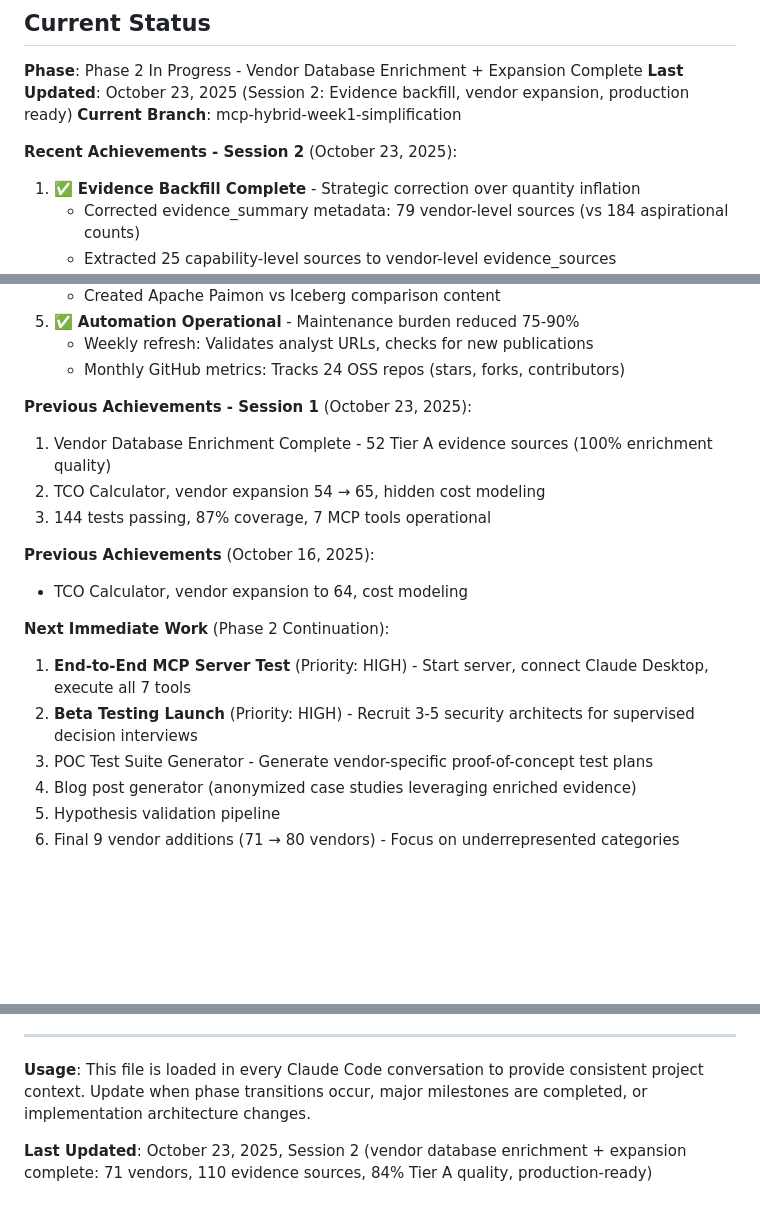
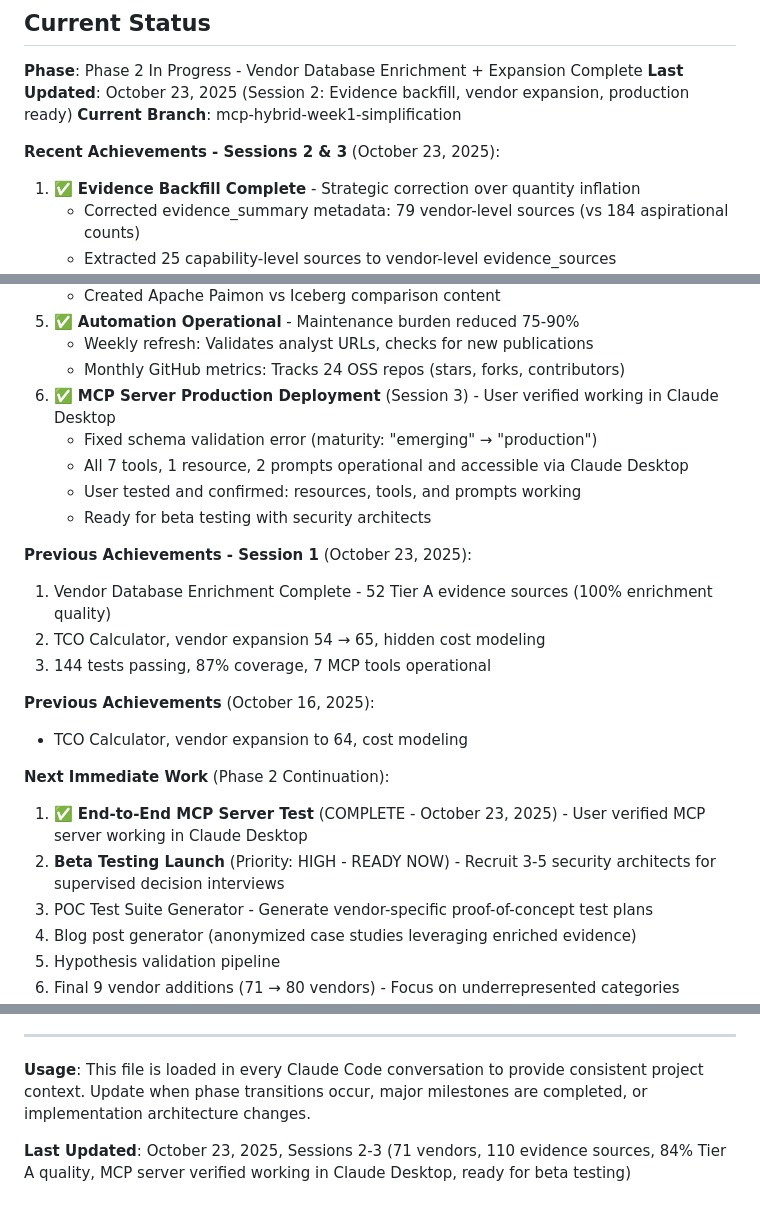
Before and after one commit to flying-coyote/security-architect-mcp-server, a Markdown page: .claude/CLAUDE.md, 3 parts joined by grey strips. Rendered like a GitHub page; blank space fills up the shorter version.

```diff
--- a/.claude/CLAUDE.md
+++ b/.claude/CLAUDE.md
@@ -31,7 +31,7 @@ AI-powered interactive decision support tool transforming the "Modern Data Stack
 **Last Updated**: October 23, 2025 (Session 2: Evidence backfill, vendor expansion, production ready)
 **Current Branch**: mcp-hybrid-week1-simplification
 
-**Recent Achievements - Session 2** (October 23, 2025):
+**Recent Achievements - Sessions 2 & 3** (October 23, 2025):
 1. ✅ **Evidence Backfill Complete** - Strategic correction over quantity inflation
    - Corrected evidence_summary metadata: 79 vendor-level sources (vs 184 aspirational counts)
    - Extracted 25 capability-level sources to vendor-level evidence_sources
@@ -56,6 +56,11 @@ AI-powered interactive decision support tool transforming the "Modern Data Stack
 5. ✅ **Automation Operational** - Maintenance burden reduced 75-90%
    - Weekly refresh: Validates analyst URLs, checks for new publications
    - Monthly GitHub metrics: Tracks 24 OSS repos (stars, forks, contributors)
+6. ✅ **MCP Server Production Deployment** (Session 3) - User verified working in Claude Desktop
+   - Fixed schema validation error (maturity: "emerging" → "production")
+   - All 7 tools, 1 resource, 2 prompts operational and accessible via Claude Desktop
+   - User tested and confirmed: resources, tools, and prompts working
+   - Ready for beta testing with security architects
 
 **Previous Achievements - Session 1** (October 23, 2025):
 1. Vendor Database Enrichment Complete - 52 Tier A evidence sources (100% enrichment quality)
@@ -66,8 +71,8 @@ AI-powered interactive decision support tool transforming the "Modern Data Stack
 - TCO Calculator, vendor expansion to 64, cost modeling
 
 **Next Immediate Work** (Phase 2 Continuation):
-1. **End-to-End MCP Server Test** (Priority: HIGH) - Start server, connect Claude Desktop, execute all 7 tools
-2. **Beta Testing Launch** (Priority: HIGH) - Recruit 3-5 security architects for supervised decision interviews
+1. ✅ **End-to-End MCP Server Test** (COMPLETE - October 23, 2025) - User verified MCP server working in Claude Desktop
+2. **Beta Testing Launch** (Priority: HIGH - READY NOW) - Recruit 3-5 security architects for supervised decision interviews
 3. POC Test Suite Generator - Generate vendor-specific proof-of-concept test plans
 4. Blog post generator (anonymized case studies leveraging enriched evidence)
 5. Hypothesis validation pipeline
@@ -453,4 +458,4 @@ When resuming work on this project, focus on:
 
 **Usage**: This file is loaded in every Claude Code conversation to provide consistent project context. Update when phase transitions occur, major milestones are completed, or implementation architecture changes.
 
-**Last Updated**: October 23, 2025, Session 2 (vendor database enrichment + expansion complete: 71 vendors, 110 evidence sources, 84% Tier A quality, production-ready)
+**Last Updated**: October 23, 2025, Sessions 2-3 (71 vendors, 110 evidence sources, 84% Tier A quality, MCP server verified working in Claude Desktop, ready for beta testing)
```
Also changed, not shown: docs/SESSION-2025-10-23-SESSION-3-PRODUCTION-DEPLOYMENT.md (added, +374 -0 lines).
